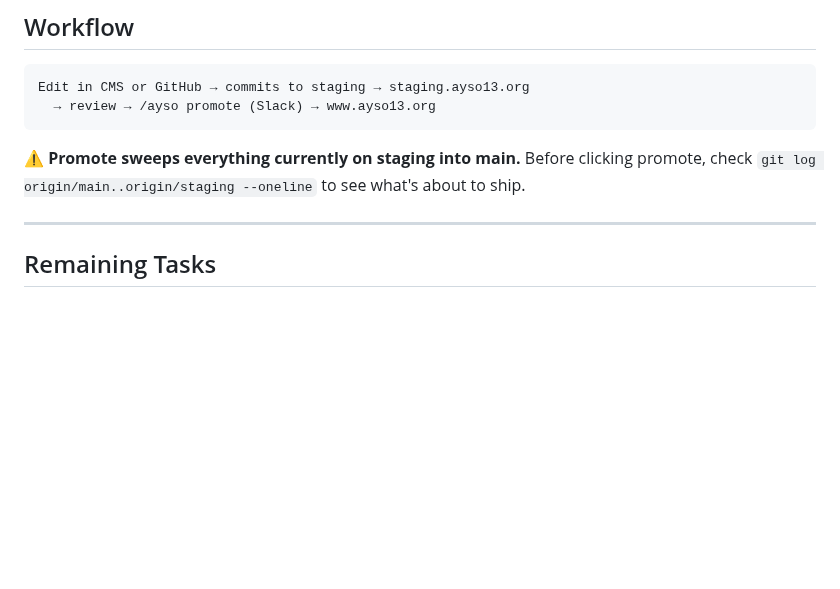
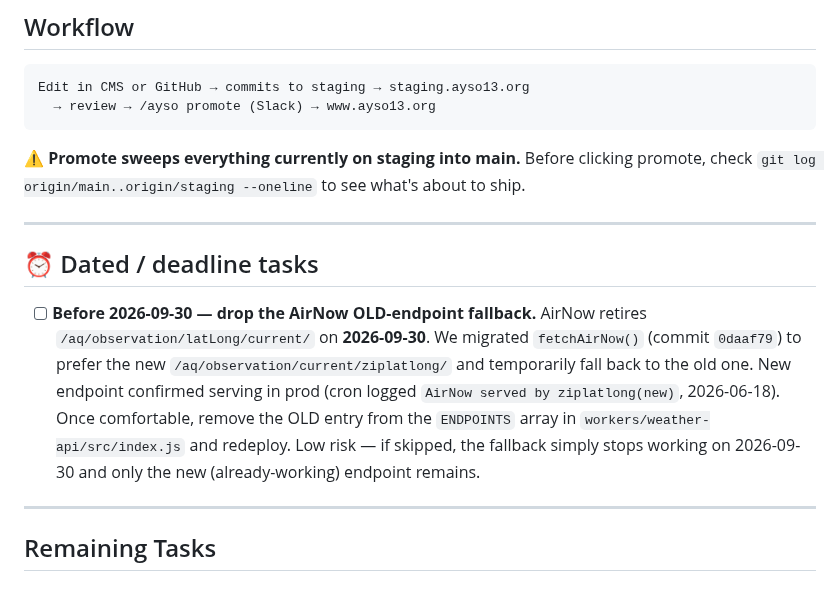
Before and after one commit to ayso-region-13/ayso-website, a Markdown page: todo.md, the part around the change. Rendered like a GitHub page; blank space fills up the shorter version.

Commit message:
docs: record AirNow endpoint migration + 2026-09-30 fallback-removal deadline
Co-Authored-By: Claude Opus 4.8 (1M context) <noreply@anthropic.com>

````diff
--- a/todo.md
+++ b/todo.md
@@ -12,6 +12,12 @@ Edit in CMS or GitHub → commits to staging → staging.ayso13.org
 ```
 
 ⚠️ **Promote sweeps everything currently on staging into main.** Before clicking promote, check `git log origin/main..origin/staging --oneline` to see what's about to ship.
+
+---
+
+## ⏰ Dated / deadline tasks
+
+- [ ] **Before 2026-09-30 — drop the AirNow OLD-endpoint fallback.** AirNow retires `/aq/observation/latLong/current/` on **2026-09-30**. We migrated `fetchAirNow()` (commit `0daaf79`) to prefer the new `/aq/observation/current/ziplatlong/` and temporarily fall back to the old one. New endpoint confirmed serving in prod (cron logged `AirNow served by ziplatlong(new)`, 2026-06-18). Once comfortable, remove the OLD entry from the `ENDPOINTS` array in `workers/weather-api/src/index.js` and redeploy. Low risk — if skipped, the fallback simply stops working on 2026-09-30 and only the new (already-working) endpoint remains.
 
 ---
 
````
Also changed, not shown: claude.md (+1 -1 lines).
